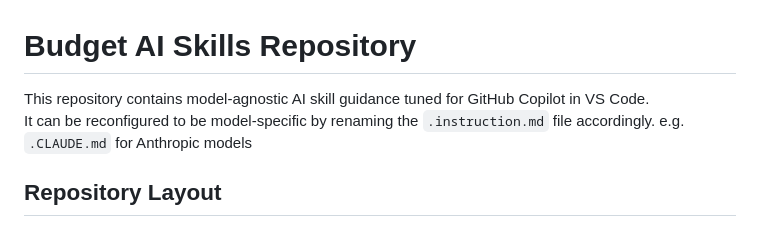
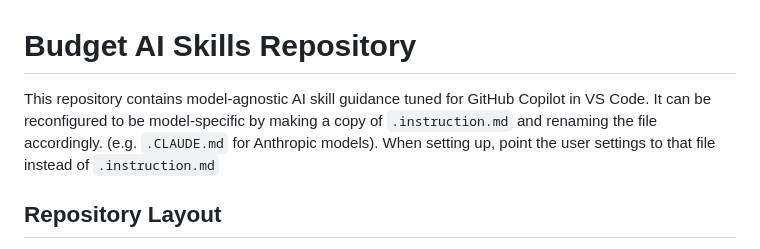
Before and after one commit to ScottTylerTech/ai-instructions, a Markdown page: README.md, the part around the change. Drawn GitHub-style.

Commit message:
Clarify instructions for model-specific configuration in README

```diff
--- a/README.md
+++ b/README.md
@@ -1,8 +1,7 @@
 # Budget AI Skills Repository
 
-This repository contains model-agnostic AI skill guidance tuned for GitHub Copilot in VS Code.
-It can be reconfigured to be model-specific by renaming the `.instruction.md` file accordingly.
-e.g. `.CLAUDE.md` for Anthropic models
+This repository contains model-agnostic AI skill guidance tuned for GitHub Copilot in VS Code.  It can be reconfigured to be model-specific by making a copy of `.instruction.md` and renaming the file accordingly.
+(e.g. `.CLAUDE.md` for Anthropic models).  When setting up, point the user settings to that file instead of `.instruction.md`
 
 ## Repository Layout
 - .instructions.md: root instruction file to load in Copilot chat settings.
```
